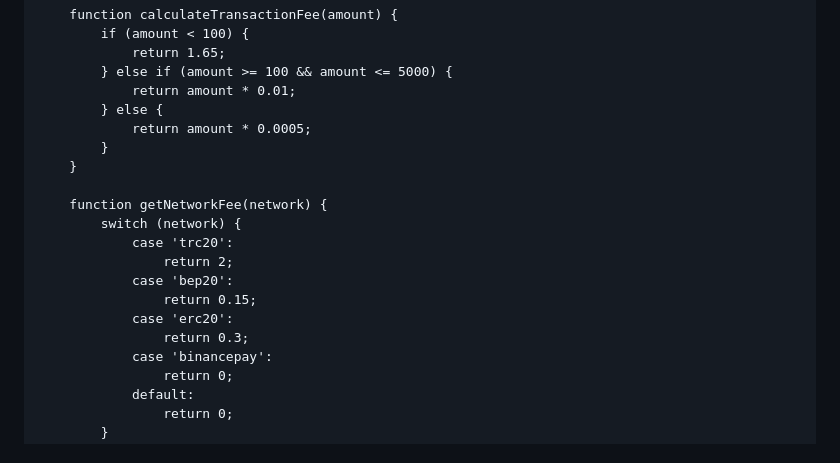
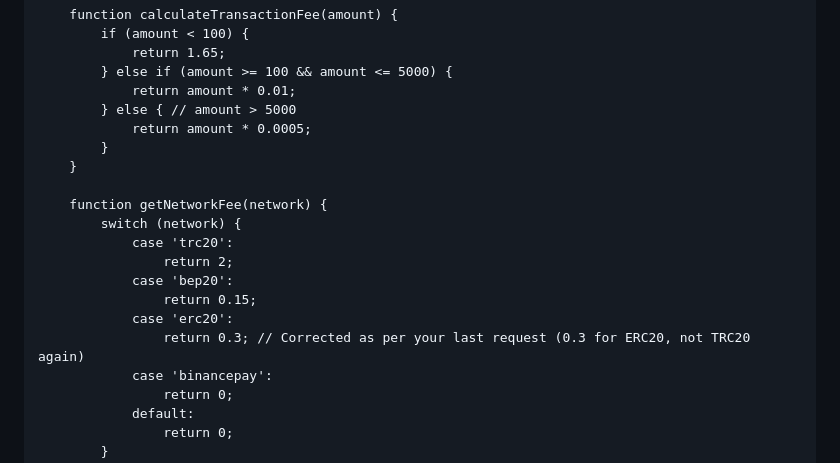
Before and after one commit to alimahmoud001/Syriaisdt, a Markdown page: README.md, the part around the change printed below. Drawn GitHub-style.

```diff
--- a/README.md
+++ b/README.md
@@ -289,7 +287,7 @@
                 return 1.65;
             } else if (amount >= 100 && amount <= 5000) {
                 return amount * 0.01;
-            } else {
+            } else { // amount > 5000
                 return amount * 0.0005;
             }
         }
@@ -301,7 +299,7 @@
                 case 'bep20':
                     return 0.15;
                 case 'erc20':
-                    return 0.3;
+                    return 0.3; // Corrected as per your last request (0.3 for ERC20, not TRC20 again)
                 case 'binancepay':
                     return 0;
                 default:
```
Also changed, not shown: other parts of README.md (+14 -13 lines).
